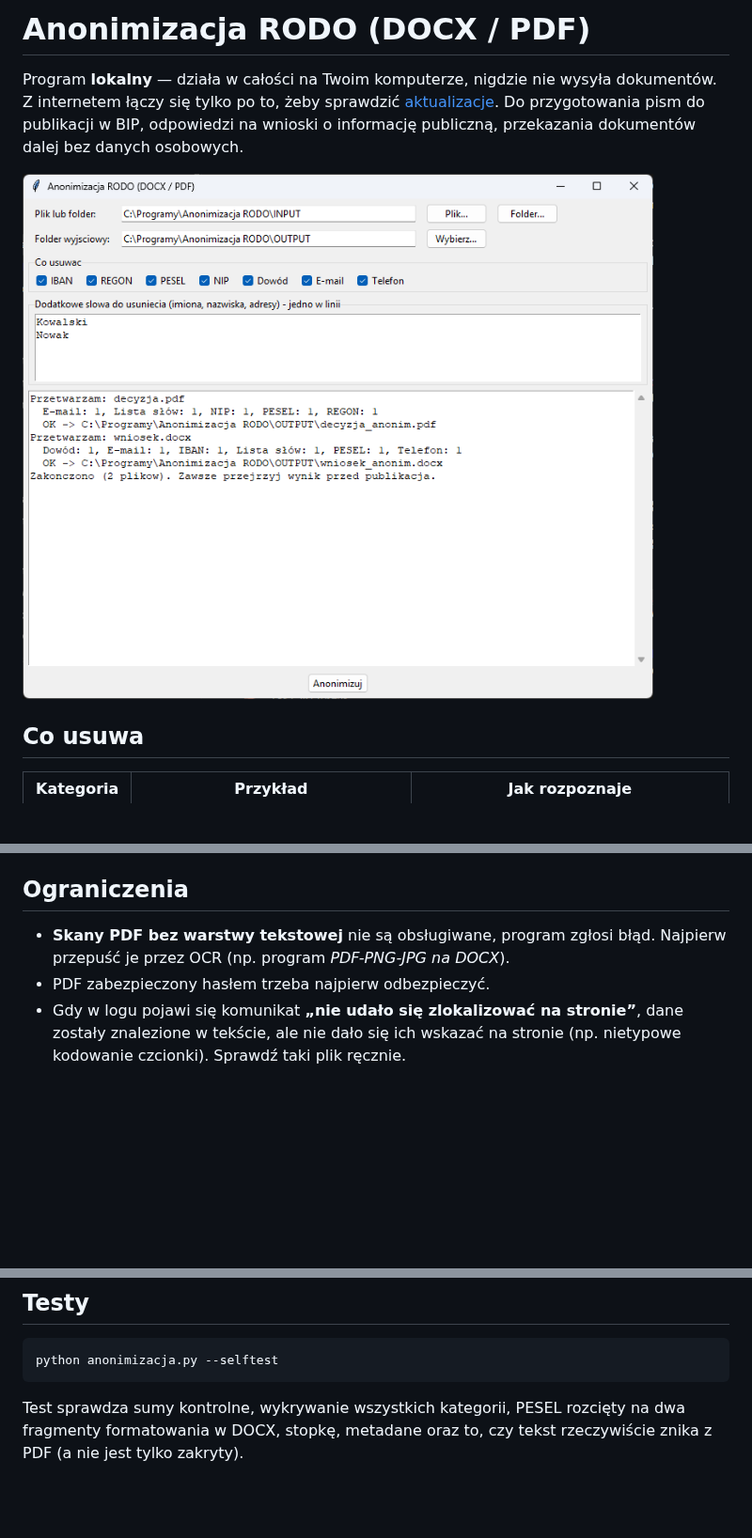
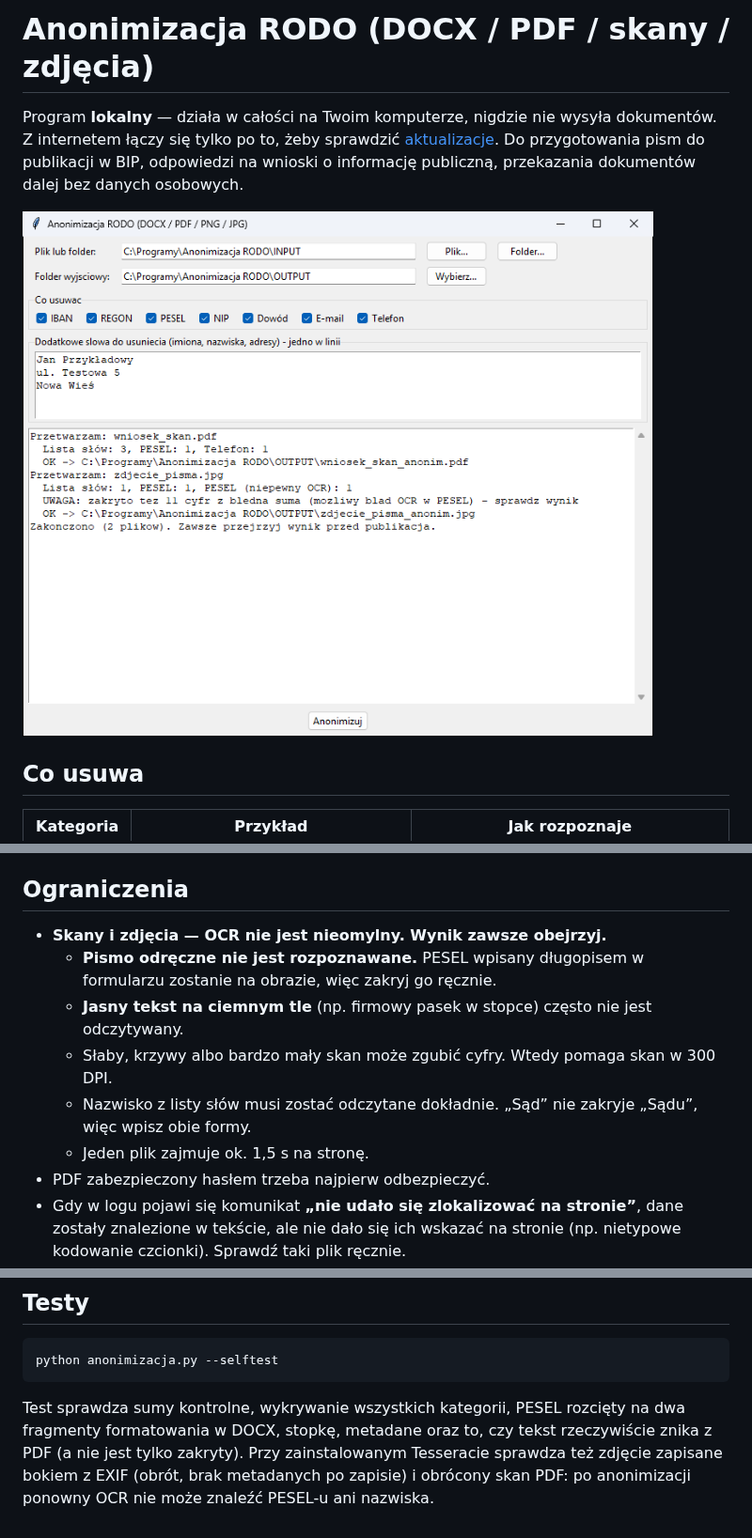
Before and after one commit to DawidBochno/Anonimizacja-RODO, a Markdown page: README.md, 3 parts joined by grey strips. Shown at 94% size. GitHub-like rendering; pictures changed too: docs/okno.png; blank space fills up the shorter version.

```diff
--- a/README.md
+++ b/README.md
@@ -1,4 +1,4 @@
-# Anonimizacja RODO (DOCX / PDF)
+# Anonimizacja RODO (DOCX / PDF / skany / zdjęcia)
 
 Program **lokalny** — działa w całości na Twoim komputerze, nigdzie nie wysyła
 dokumentów. Z internetem łączy się tylko po to, żeby sprawdzić
@@ -100,8 +108,12 @@ o to poprosi, uruchom też raz `install.bat` (zmieniły się biblioteki).
 
 ## Ograniczenia
 
-- **Skany PDF bez warstwy tekstowej** nie są obsługiwane, program zgłosi
-  błąd. Najpierw przepuść je przez OCR (np. program *PDF-PNG-JPG na DOCX*).
+- **Skany i zdjęcia — OCR nie jest nieomylny. Wynik zawsze obejrzyj.**
+  - **Pismo odręczne nie jest rozpoznawane.** PESEL wpisany długopisem w formularzu zostanie na obrazie, więc zakryj go ręcznie.
+  - **Jasny tekst na ciemnym tle** (np. firmowy pasek w stopce) często nie jest odczytywany.
+  - Słaby, krzywy albo bardzo mały skan może zgubić cyfry. Wtedy pomaga skan w 300 DPI.
+  - Nazwisko z listy słów musi zostać odczytane dokładnie. „Sąd” nie zakryje „Sądu”, więc wpisz obie formy.
+  - Jeden plik zajmuje ok. 1,5 s na stronę.
 - PDF zabezpieczony hasłem trzeba najpierw odbezpieczyć.
 - Gdy w logu pojawi się komunikat **„nie udało się zlokalizować na
   stronie”**, dane zostały znalezione w tekście, ale nie dało się ich
@@ -120,4 +132,7 @@ python anonimizacja.py --selftest
 
 Test sprawdza sumy kontrolne, wykrywanie wszystkich kategorii, PESEL
 rozcięty na dwa fragmenty formatowania w DOCX, stopkę, metadane oraz to,
-czy tekst rzeczywiście znika z PDF (a nie jest tylko zakryty).
+czy tekst rzeczywiście znika z PDF (a nie jest tylko zakryty). Przy
+zainstalowanym Tesseracie sprawdza też zdjęcie zapisane bokiem z EXIF
+(obrót, brak metadanych po zapisie) i obrócony skan PDF: po anonimizacji
+ponowny OCR nie może znaleźć PESEL-u ani nazwiska.
```
Also changed, not shown: other parts of README.md (+11 -3 lines), 5 other files.
